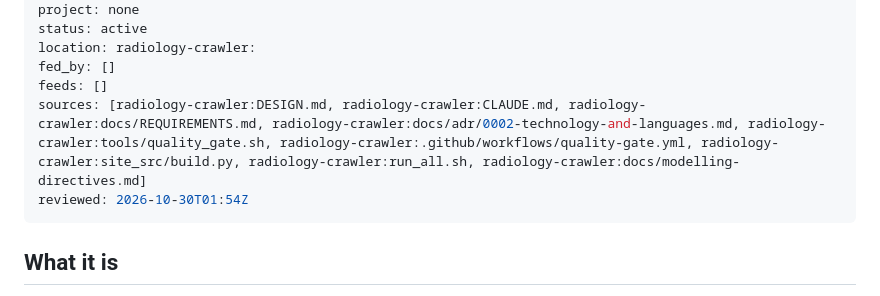
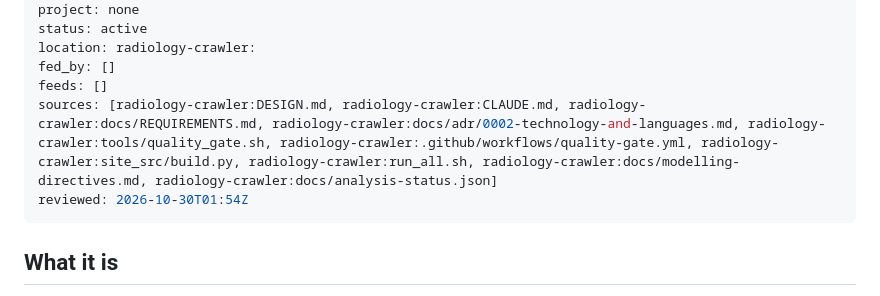
Before and after one commit to yujideluca/wiki, a Markdown page: content/radiology-report-matcher.md, the part around one of its changes. GitHub-like rendering.

```diff
--- a/content/radiology-report-matcher.md
+++ b/content/radiology-report-matcher.md
@@ -8,7 +8,7 @@ status: active
 location: radiology-crawler:
 fed_by: []
 feeds: []
-sources: [radiology-crawler:DESIGN.md, radiology-crawler:CLAUDE.md, radiology-crawler:docs/REQUIREMENTS.md, radiology-crawler:docs/adr/0002-technology-and-languages.md, radiology-crawler:tools/quality_gate.sh, radiology-crawler:.github/workflows/quality-gate.yml, radiology-crawler:site_src/build.py, radiology-crawler:run_all.sh, radiology-crawler:docs/modelling-directives.md]
+sources: [radiology-crawler:DESIGN.md, radiology-crawler:CLAUDE.md, radiology-crawler:docs/REQUIREMENTS.md, radiology-crawler:docs/adr/0002-technology-and-languages.md, radiology-crawler:tools/quality_gate.sh, radiology-crawler:.github/workflows/quality-gate.yml, radiology-crawler:site_src/build.py, radiology-crawler:run_all.sh, radiology-crawler:docs/modelling-directives.md, radiology-crawler:docs/analysis-status.json]
 reviewed: 2026-10-30T01:54Z
 ---
 
```
Also changed, not shown: other parts of content/radiology-report-matcher.md (+1 -1 lines), content/radiology-report-matcher.de.md (+2 -2 lines), content/radiology-report-matcher.pt-BR.md (+2 -2 lines).
